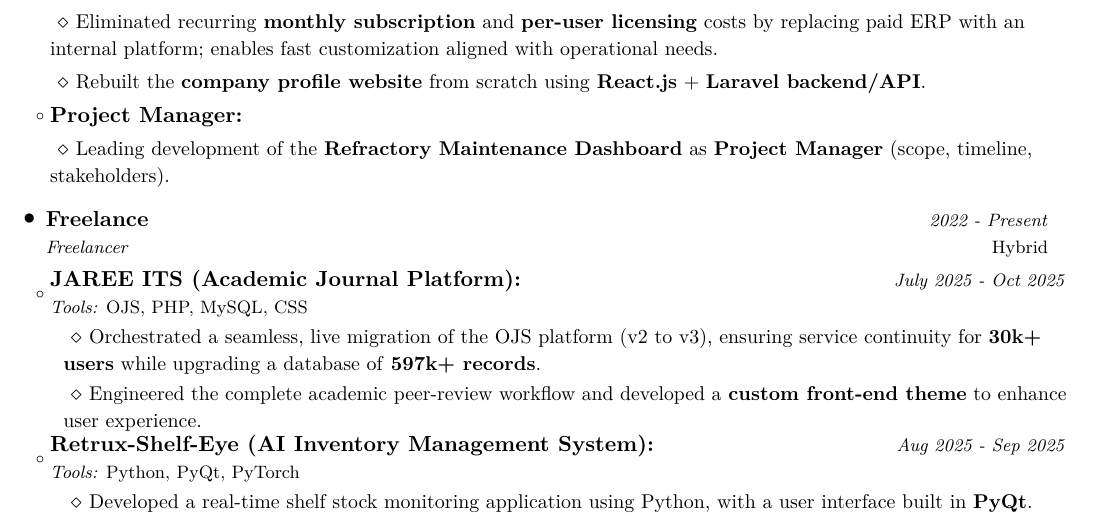
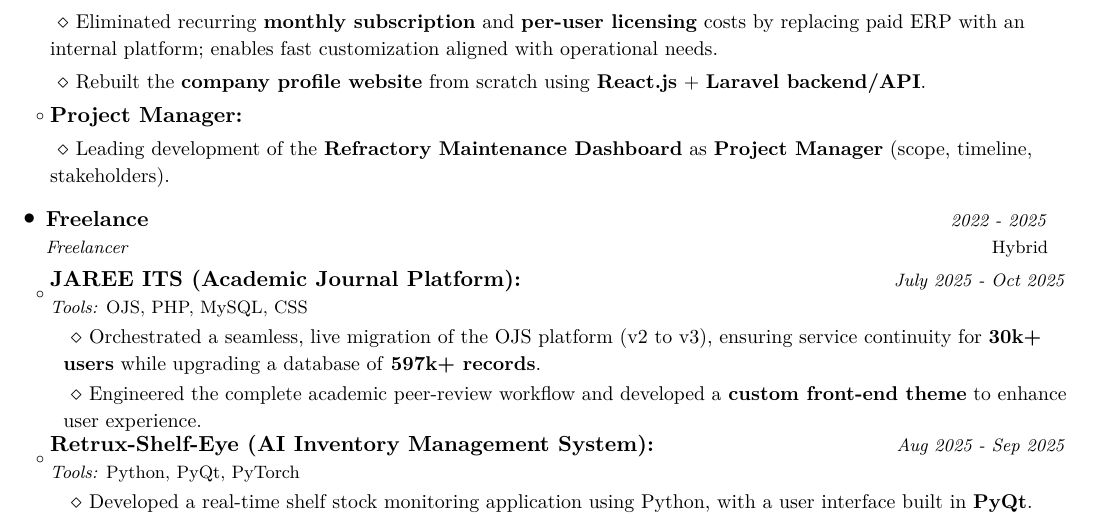
Before and after one commit to still-breath/cv_syahrul, a LaTeX document (main.tex): part of page 1 of 3, cut so that both start at the same text. Compiled offline with pdfLaTeX.

Commit message:
chore: update experience

```diff
--- a/main.tex
+++ b/main.tex
@@ -235,7 +235,7 @@
 
 \resumeSubheading
     {Freelance}{Hybrid}
-    {Freelancer}{2022 - Present}
+    {Freelancer}{2022 - 2025}
     \resumeItemListStart
 
     \item
```
Also changed, not shown: main.pdf, 3 other files.
